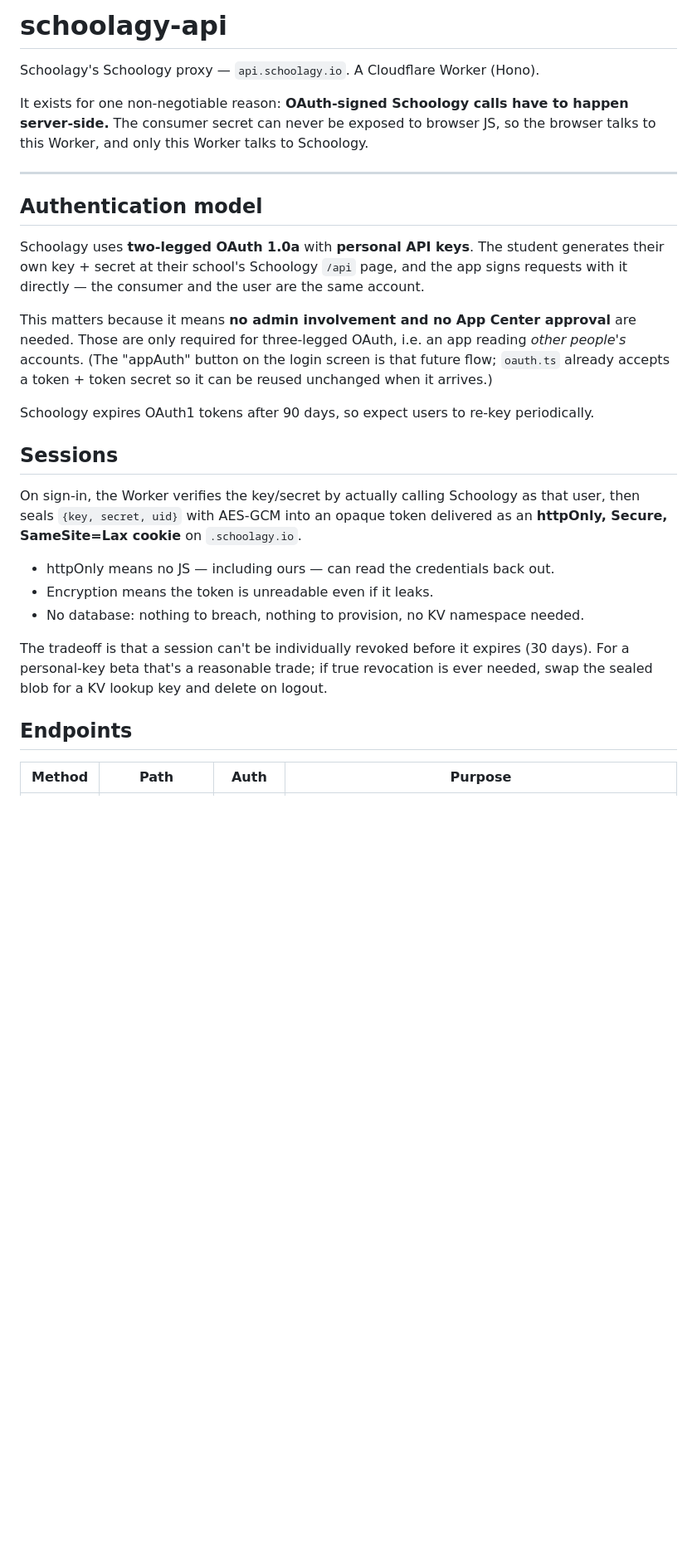
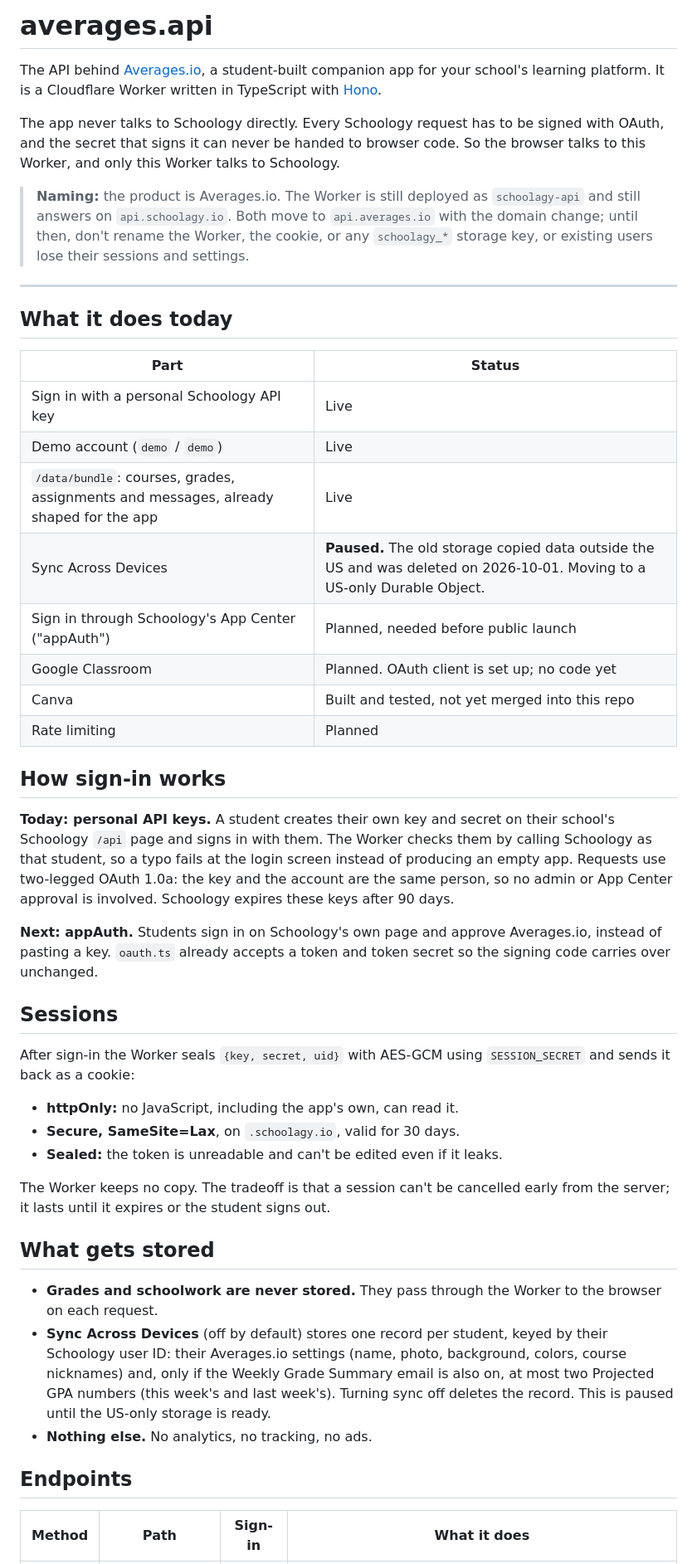
Before and after one commit to averages-io/averages.api, a Markdown page: README.md, the part around one of its changes. Shown at 83% size. Rendered like a GitHub page; blank space fills up the shorter version.

```diff
--- a/README.md
+++ b/README.md
@@ -1,44 +1,71 @@
-# schoolagy-api
+# averages.api
 
-Schoolagy's Schoology proxy — `api.schoolagy.io`. A Cloudflare Worker (Hono).
+The API behind [Averages.io](https://averages.io), a student-built companion app for your
+school's learning platform. It is a Cloudflare Worker written in TypeScript with
+[Hono](https://hono.dev).
 
-It exists for one non-negotiable reason: **OAuth-signed Schoology calls have to
-happen server-side.** The consumer secret can never be exposed to browser JS, so
-the browser talks to this Worker, and only this Worker talks to Schoology.
+The app never talks to Schoology directly. Every Schoology request has to be signed
+with OAuth, and the secret that signs it can never be handed to browser code. So the
+browser talks to this Worker, and only this Worker talks to Schoology.
+
+> **Naming:** the product is Averages.io. The Worker is still deployed as
+> `schoolagy-api` and still answers on `api.schoolagy.io`. Both move to
+> `api.averages.io` with the domain change; until then, don't rename the Worker,
+> the cookie, or any `schoolagy_*` storage key, or existing users lose their
+> sessions and settings.
 
 ---
 
-## Authentication model
+## What it does today
 
-Schoolagy uses **two-legged OAuth 1.0a** with **personal API keys**. The student
-generates their own key + secret at their school's Schoology `/api` page, and
-the app signs requests with it directly — the consumer and the user are the same
-account.
+| Part | Status |
+|---|---|
+| Sign in with a personal Schoology API key | Live |
+| Demo account (`demo` / `demo`) | Live |
+| `/data/bundle`: courses, grades, assignments and messages, already shaped for the app | Live |
+| Sync Across Devices | **Paused.** The old storage copied data outside the US and was deleted on 2026-10-01. Moving to a US-only Durable Object. |
+| Sign in through Schoology's App Center ("appAuth") | Planned, needed before public launch |
+| Google Classroom | Planned. OAuth client is set up; no code yet |
+| Canva | Built and tested, not yet merged into this repo |
+| Rate limiting | Planned |
 
-This matters because it means **no admin involvement and no App Center
-approval** are needed. Those are only required for three-legged OAuth, i.e. an
-app reading *other people's* accounts. (The "appAuth" button on the login screen
-is that future flow; `oauth.ts` already accepts a token + token secret so it can
-be reused unchanged when it arrives.)
+## How sign-in works
 
-Schoology expires OAuth1 tokens after 90 days, so expect users to re-key
-periodically.
+**Today: personal API keys.** A student creates their own key and secret on their
+school's Schoology `/api` page and signs in with them. The Worker checks them by
+calling Schoology as that student, so a typo fails at the login screen instead of
+producing an empty app. Requests use two-legged OAuth 1.0a: the key and the account
+are the same person, so no admin or App Center approval is involved. Schoology
+expires these keys after 90 days.
+
+**Next: appAuth.** Students sign in on Schoology's own page and approve Averages.io,
+instead of pasting a key. `oauth.ts` already accepts a token and token secret so the
+signing code carries over unchanged.
 
 ## Sessions
 
-On sign-in, the Worker verifies the key/secret by actually calling Schoology as
-that user, then seals `{key, secret, uid}` with AES-GCM into an opaque token
-delivered as an **httpOnly, Secure, SameSite=Lax cookie** on `.schoolagy.io`.
+After sign-in the Worker seals `{key, secret, uid}` with AES-GCM using
+`SESSION_SECRET` and sends it back as a cookie:
 
-- httpOnly means no JS — including ours — can read the credentials back out.
-- Encryption means the token is unreadable even if it leaks.
-- No database: nothing to breach, nothing to provision, no KV namespace needed.
+- **httpOnly:** no JavaScript, including the app's own, can read it.
+- **Secure, SameSite=Lax**, on `.schoolagy.io`, valid for 30 days.
+- **Sealed:** the token is unreadable and can't be edited even if it leaks.
 
-The tradeoff is that a session can't be individually revoked before it expires
-(30 days). For a personal-key beta that's a reasonable trade; if true revocation
-is ever needed, swap the sealed blob for a KV lookup key and delete on logout.
+The Worker keeps no copy. The tradeoff is that a session can't be cancelled early
+from the server; it lasts until it expires or the student signs out.
+
+## What gets stored
+
+- **Grades and schoolwork are never stored.** They pass through the Worker to the
+  browser on each request.
+- **Sync Across Devices** (off by default) stores one record per student, keyed by
+  their Schoology user ID: their Averages.io settings (name, photo, background,
+  colors, course nicknames) and, only if the Weekly Grade Summary email is also on,
+  at most two Projected GPA numbers (this week's and last week's). Turning sync off
+  deletes the record. This is paused until the US-only storage is ready.
+- **Nothing else.** No analytics, no tracking, no ads.
 
 ## Endpoints
 
-| Method | Path | Auth | Purpose |
+| Method | Path | Sign-in | What it does |
 |---|---|---|---|
```
Also changed, not shown: other parts of README.md (+87 -65 lines).
